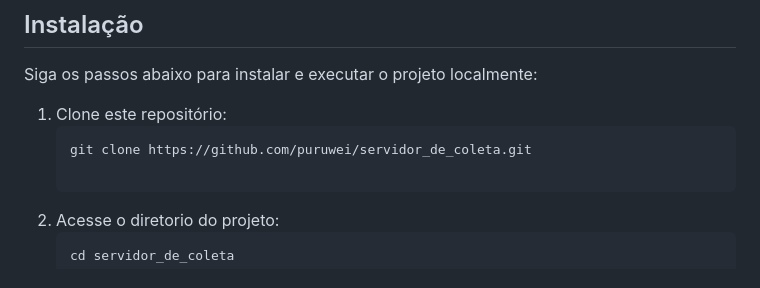
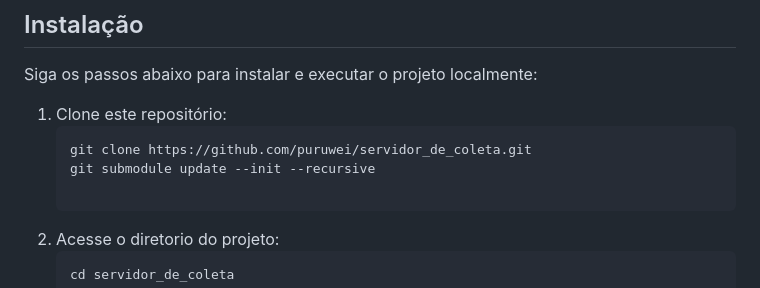
Before and after one commit to puruwei/servidor_de_coleta, a Markdown page: README.md, the part around the change. GitHub-like rendering.

````diff
--- a/README.md
+++ b/README.md
@@ -13,6 +13,7 @@ Siga os passos abaixo para instalar e executar o projeto localmente:
 1. Clone este repositório:
    ```bash
    git clone https://github.com/puruwei/servidor_de_coleta.git
+   git submodule update --init --recursive
 
 2. Acesse o diretorio do projeto:
    ```bash
````
